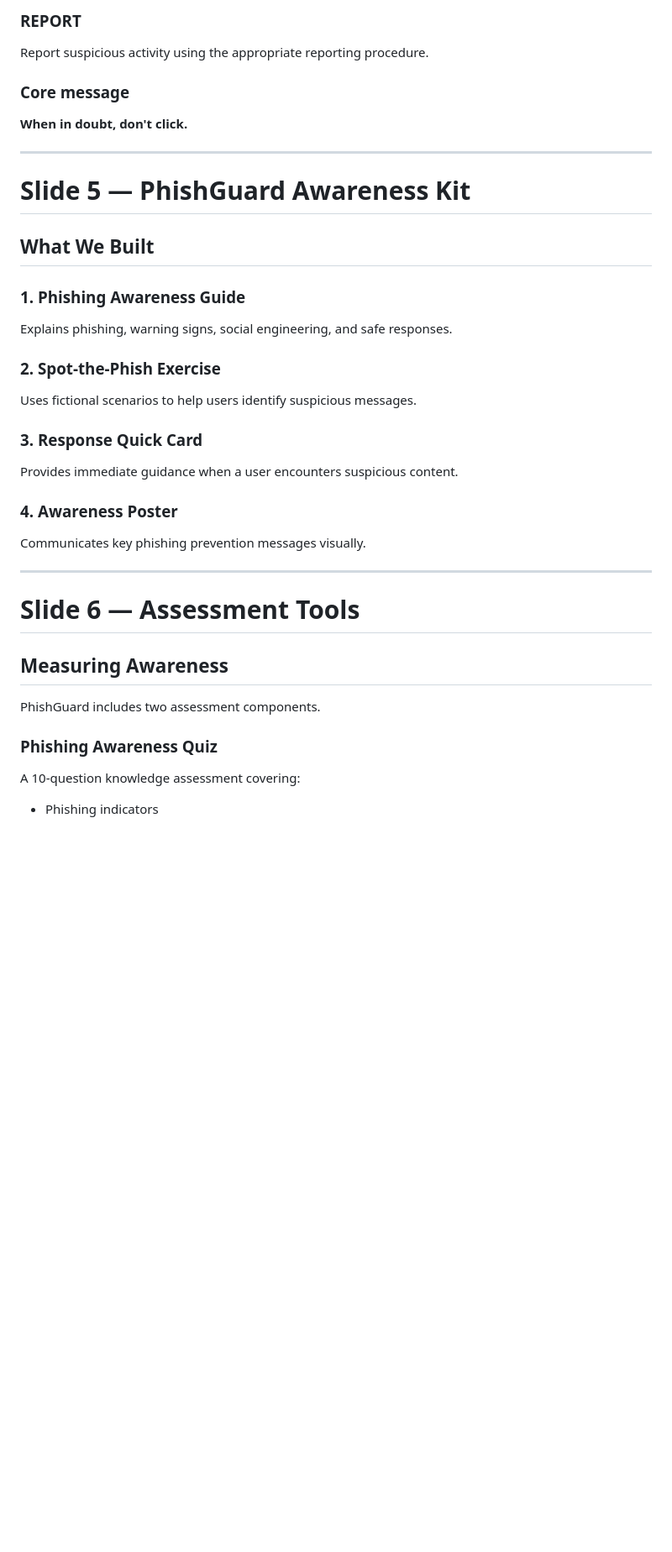
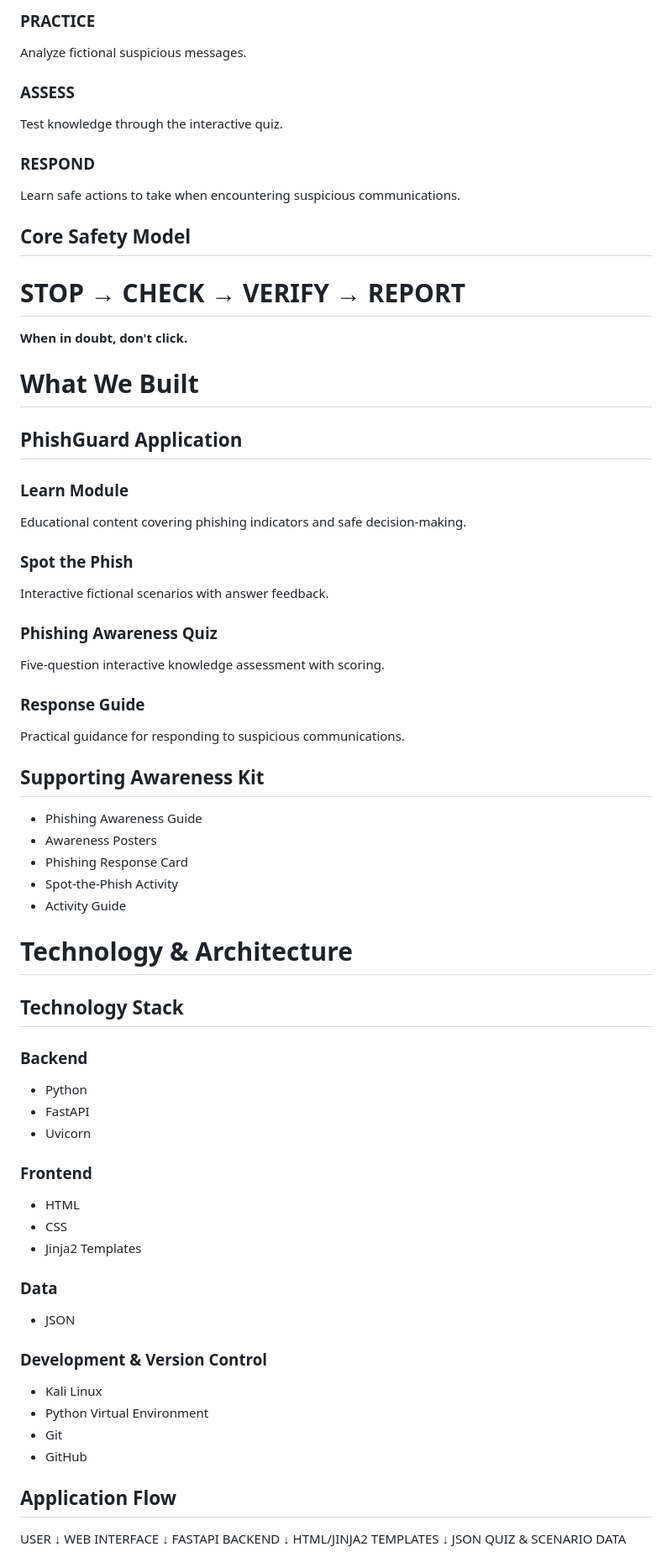
Before and after one commit to jossy32osi/PhishGuard-Capstone, a Markdown page: presentation/capstone-presentation.md, the part around one of its changes. Shown at 84% size. Rendered like a GitHub page; blank space fills up the shorter version.

```diff
--- a/presentation/capstone-presentation.md
+++ b/presentation/capstone-presentation.md
@@ -79,44 +74,83 @@ Confirm the request through an independently trusted channel.
 
-### REPORT
+### PRACTICE
+Analyze fictional suspicious messages.
 
-Report suspicious activity using the appropriate reporting procedure.
+### ASSESS
+Test knowledge through the interactive quiz.
 
-### Core message
+### RESPOND
+Learn safe actions to take when encountering suspicious communications.
+
+
+
+## Core Safety Model
+
+# STOP → CHECK → VERIFY → REPORT
 
 **When in doubt, don't click.**
 
----
 
-# Slide 5 — PhishGuard Awareness Kit
 
-## What We Built
+#  What We Built
 
-### 1. Phishing Awareness Guide
+## PhishGuard Application
 
-Explains phishing, warning signs, social engineering, and safe responses.
+### Learn Module
+Educational content covering phishing indicators and safe decision-making.
 
-### 2. Spot-the-Phish Exercise
-
-Uses fictional scenarios to help users identify suspicious messages.
-
-### 3. Response Quick Card
-
-Provides immediate guidance when a user encounters suspicious content.
-
-### 4. Awareness Poster
-
-Communicates key phishing prevention messages visually.
-
----
-
-# Slide 6 — Assessment Tools
-
-## Measuring Awareness
-
-PhishGuard includes two assessment components.
+### Spot the Phish
+Interactive fictional scenarios with answer feedback.
 
 ### Phishing Awareness Quiz
+Five-question interactive knowledge assessment with scoring.
 
-A 10-question knowledge assessment covering:
+### Response Guide
+Practical guidance for responding to suspicious communications.
 
-- Phishing indicators
+## Supporting Awareness Kit
+
+- Phishing Awareness Guide
+- Awareness Posters
+- Phishing Response Card
+- Spot-the-Phish Activity
+- Activity Guide
+
+
+
+#  Technology & Architecture
+
+## Technology Stack
+
+### Backend
+- Python
+- FastAPI
+- Uvicorn
+
+### Frontend
+- HTML
+- CSS
+- Jinja2 Templates
+
+### Data
+- JSON
+
+### Development & Version Control
+- Kali Linux
+- Python Virtual Environment
+- Git
+- GitHub
+
+## Application Flow
+
+USER
+↓
+WEB INTERFACE
+↓
+FASTAPI BACKEND
+↓
+HTML/JINJA2 TEMPLATES
+↓
+JSON QUIZ & SCENARIO DATA
+
+
+
```
Also changed, not shown: other parts of presentation/capstone-presentation.md (+125 -129 lines).
